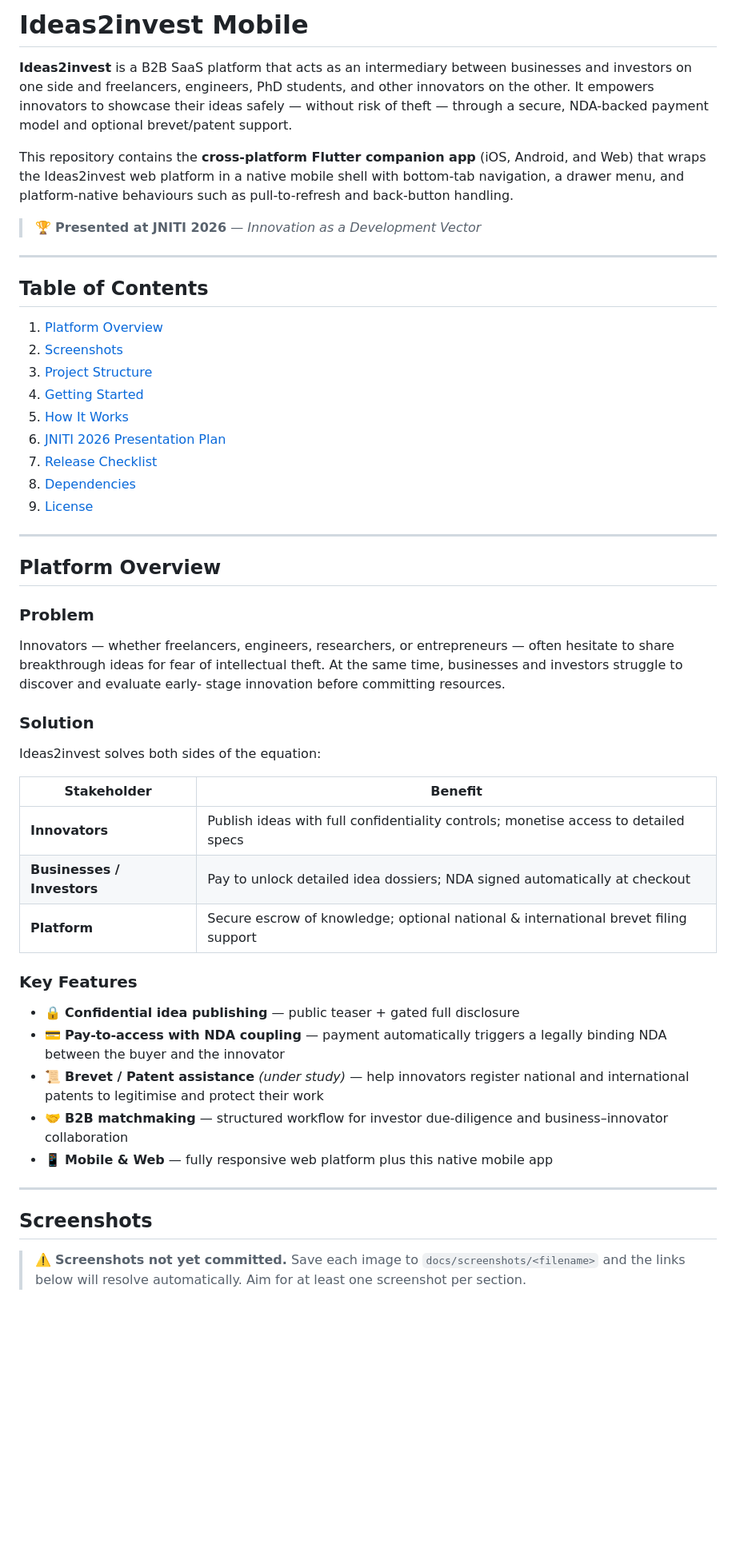
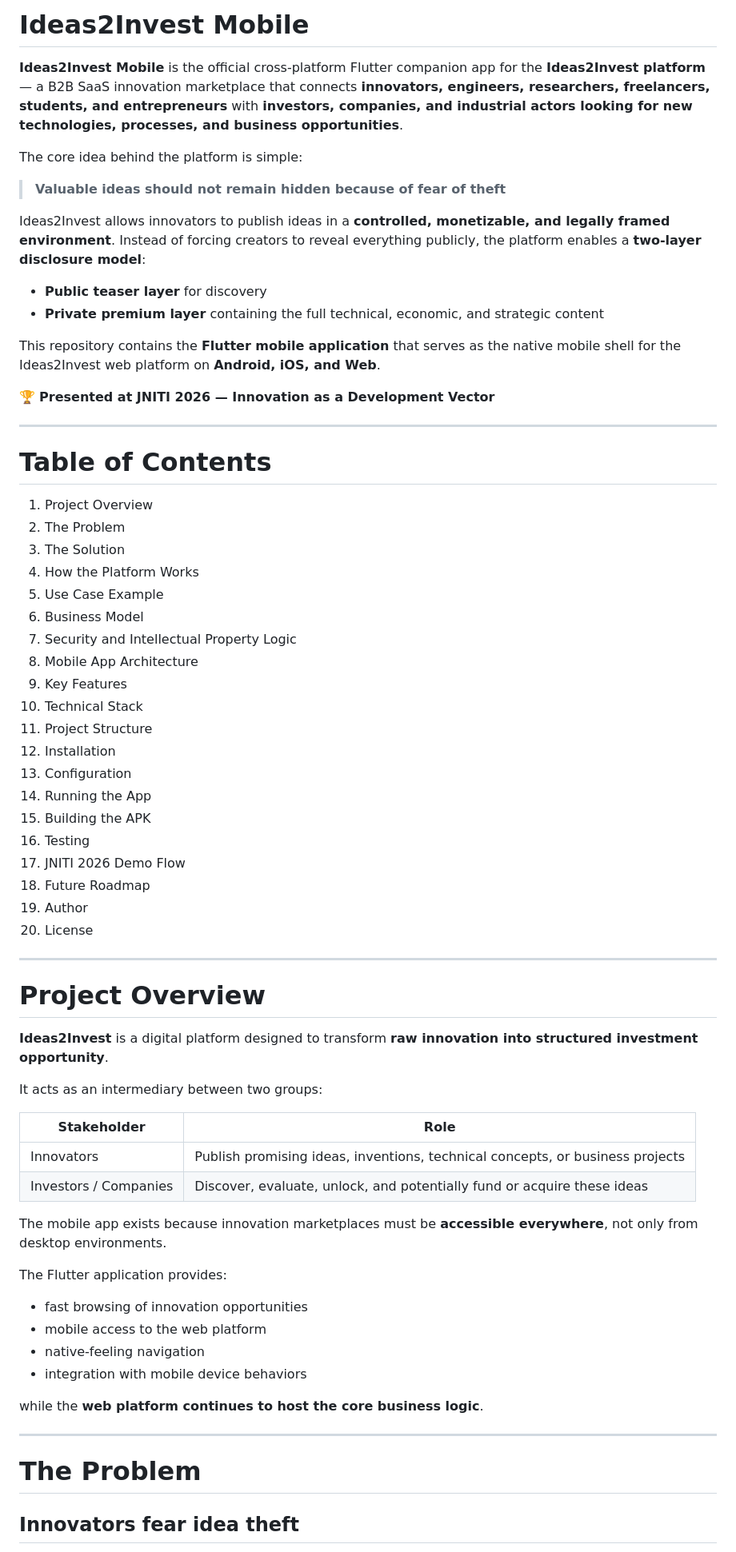
Before and after one commit to TahaBo04/Ideas2invest-mobile, a Markdown page: README.md, the part around one of its changes. Shown at 80% size. Drawn GitHub-style; blank space fills up the shorter version.

Commit message:
Revise README for Ideas2Invest Mobile branding and details
Updated README to reflect new branding and provide detailed information about the Ideas2Invest mobile app and its features.

```diff
--- a/README.md
+++ b/README.md
@@ -1,70 +1,72 @@
-# Ideas2invest Mobile
+# Ideas2Invest Mobile
 
-**Ideas2invest** is a B2B SaaS platform that acts as an intermediary between
-businesses and investors on one side and freelancers, engineers, PhD students,
-and other innovators on the other. It empowers innovators to showcase their
-ideas safely — without risk of theft — through a secure, NDA-backed payment
-model and optional brevet/patent support.
+**Ideas2Invest Mobile** is the official cross-platform Flutter companion app for the **Ideas2Invest platform** — a B2B SaaS innovation marketplace that connects **innovators, engineers, researchers, freelancers, students, and entrepreneurs** with **investors, companies, and industrial actors looking for new technologies, processes, and business opportunities**.
 
-This repository contains the **cross-platform Flutter companion app** (iOS,
-Android, and Web) that wraps the Ideas2invest web platform in a native mobile
-shell with bottom-tab navigation, a drawer menu, and platform-native behaviours
-such as pull-to-refresh and back-button handling.
+The core idea behind the platform is simple:
 
-> 🏆 **Presented at JNITI 2026** — *Innovation as a Development Vector*
+> **Valuable ideas should not remain hidden because of fear of theft**
+
+Ideas2Invest allows innovators to publish ideas in a **controlled, monetizable, and legally framed environment**. Instead of forcing creators to reveal everything publicly, the platform enables a **two-layer disclosure model**:
+
+- **Public teaser layer** for discovery
+- **Private premium layer** containing the full technical, economic, and strategic content
+
+This repository contains the **Flutter mobile application** that serves as the native mobile shell for the Ideas2Invest web platform on **Android, iOS, and Web**.
+
+🏆 **Presented at JNITI 2026 — Innovation as a Development Vector**
 
 ---
 
-## Table of Contents
+# Table of Contents
 
-1. [Platform Overview](#platform-overview)
-2. [Screenshots](#screenshots)
-3. [Project Structure](#project-structure)
-4. [Getting Started](#getting-started)
-5. [How It Works](#how-it-works)
-6. [JNITI 2026 Presentation Plan](#jniti-2026-presentation-plan)
-7. [Release Checklist](#release-checklist)
-8. [Dependencies](#dependencies)
-9. [License](#license)
+1. Project Overview
+2. The Problem
+3. The Solution
+4. How the Platform Works
+5. Use Case Example
+6. Business Model
+7. Security and Intellectual Property Logic
+8. Mobile App Architecture
+9. Key Features
+10. Technical Stack
+11. Project Structure
+12. Installation
+13. Configuration
+14. Running the App
+15. Building the APK
+16. Testing
+17. JNITI 2026 Demo Flow
+18. Future Roadmap
+19. Author
+20. License
 
 ---
 
-## Platform Overview
+# Project Overview
 
-### Problem
+**Ideas2Invest** is a digital platform designed to transform **raw innovation into structured investment opportunity**.
 
-Innovators — whether freelancers, engineers, researchers, or entrepreneurs —
-often hesitate to share breakthrough ideas for fear of intellectual theft. At
-the same time, businesses and investors struggle to discover and evaluate early-
-stage innovation before committing resources.
+It acts as an intermediary between two groups:
 
-### Solution
+| Stakeholder | Role |
+|---|---|
+| Innovators | Publish promising ideas, inventions, technical concepts, or business projects |
+| Investors / Companies | Discover, evaluate, unlock, and potentially fund or acquire these ideas |
 
-Ideas2invest solves both sides of the equation:
+The mobile app exists because innovation marketplaces must be **accessible everywhere**, not only from desktop environments.
 
-| Stakeholder | Benefit |
-|---|---|
-| **Innovators** | Publish ideas with full confidentiality controls; monetise access to detailed specs |
-| **Businesses / Investors** | Pay to unlock detailed idea dossiers; NDA signed automatically at checkout |
-| **Platform** | Secure escrow of knowledge; optional national & international brevet filing support |
+The Flutter application provides:
 
-### Key Features
+- fast browsing of innovation opportunities
+- mobile access to the web platform
+- native-feeling navigation
+- integration with mobile device behaviors
 
-- 🔒 **Confidential idea publishing** — public teaser + gated full disclosure
-- 💳 **Pay-to-access with NDA coupling** — payment automatically triggers a
-  legally binding NDA between the buyer and the innovator
-- 📜 **Brevet / Patent assistance** *(under study)* — help innovators register
-  national and international patents to legitimise and protect their work
-- 🤝 **B2B matchmaking** — structured workflow for investor due-diligence and
-  business–innovator collaboration
-- 📱 **Mobile & Web** — fully responsive web platform plus this native mobile
-  app
+while the **web platform continues to host the core business logic**.
 
 ---
 
-## Screenshots
+# The Problem
 
-> ⚠️ **Screenshots not yet committed.** Save each image to
-> `docs/screenshots/<filename>` and the links below will resolve automatically.
-> Aim for at least one screenshot per section.
+## Innovators fear idea theft
 
```
Also changed, not shown: other parts of README.md (+316 -231 lines).
